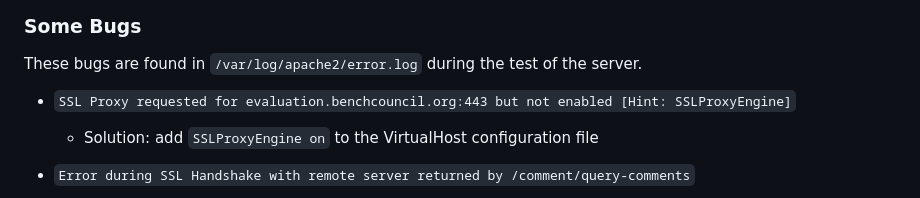
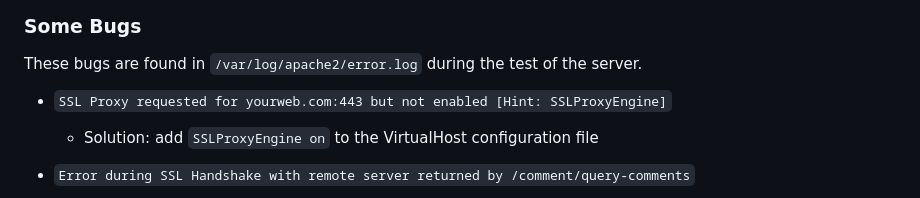
Before and after one commit to cococo2000/comment-webserver, a Markdown page: README.md, the part around the change. GitHub-like rendering.

```diff
--- a/README.md
+++ b/README.md
@@ -126,7 +126,7 @@ sudo systemctl restart apache2
 
 These bugs are found in `/var/log/apache2/error.log` during the test of the server.
 
-  - `SSL Proxy requested for evaluation.benchcouncil.org:443 but not enabled [Hint: SSLProxyEngine]`
+  - `SSL Proxy requested for yourweb.com:443 but not enabled [Hint: SSLProxyEngine]`
     - Solution: add `SSLProxyEngine on` to the VirtualHost configuration file
 
   - `Error during SSL Handshake with remote server returned by /comment/query-comments`
```
